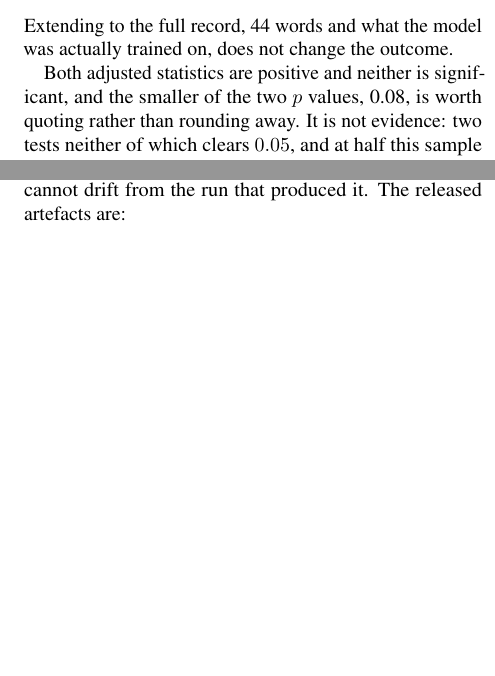
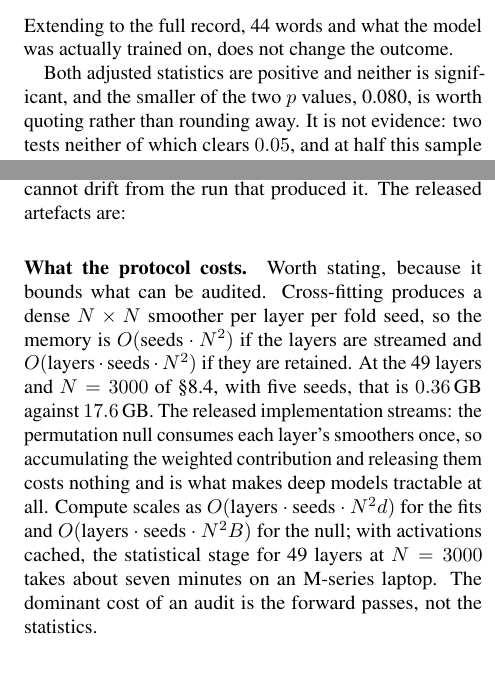
Before and after one commit to mabushi-lab/residual-stream-contamination-probing, a LaTeX thesis (paper/thesis.tex, which reads paper/generated/phase3_macros.tex): two parts of the columns of pages 17 and 18 of 22, joined at a grey line, cut so that both start at the same text, the shorter picture padded with empty space. Compiled offline with pdfLaTeX.

Commit message:
v1.1.0: streaming smoothers, Phase 3 at full sample size

```diff
--- a/paper/generated/phase3_macros.tex
+++ b/paper/generated/phase3_macros.tex
@@ -5,8 +5,8 @@
 \newcommand{\PthreeLayers}{49}
 \newcommand{\PthreeNuisLo}{0.508}
 \newcommand{\PthreeNuisHi}{0.515}
-\newcommand{\PthreePLo}{0.08}
-\newcommand{\PthreePHi}{0.21}
+\newcommand{\PthreePLo}{0.080}
+\newcommand{\PthreePHi}{0.210}
 \newcommand{\PthreeTadjFull}{0.0035}
 \newcommand{\PthreePFull}{0.21}
 \newcommand{\PthreeGapFull}{0.001}
--- a/paper/thesis.tex
+++ b/paper/thesis.tex
@@ -1019,6 +1019,21 @@ Every number in \S\ref{sec:phase0} is written into this document by a
 generated macro file rather than transcribed, so the paper cannot drift from
 the run that produced it. The released artefacts are:
 
+\paragraph{What the protocol costs.} Worth stating, because it bounds what can
+be audited. Cross-fitting produces a dense $N\times N$ smoother per layer per
+fold seed, so the memory is $O(\text{seeds}\cdot N^{2})$ if the layers are
+streamed and $O(\text{layers}\cdot\text{seeds}\cdot N^{2})$ if they are
+retained. At the \PthreeLayers{} layers and $N=3000$ of \S\ref{sec:phase3},
+with five seeds, that is $0.36$\,GB against $17.6$\,GB. The released
+implementation streams: the permutation null consumes each layer's smoothers
+once, so accumulating the weighted contribution and releasing them costs
+nothing and is what makes deep models tractable at all. Compute scales as
+$O(\text{layers}\cdot\text{seeds}\cdot N^{2}d)$ for the fits and
+$O(\text{layers}\cdot\text{seeds}\cdot N^{2}B)$ for the null; with activations
+cached, the statistical stage for \PthreeLayers{} layers at $N=3000$ takes
+about seven minutes on an M-series laptop. The dominant cost of an audit is
+the forward passes, not the statistics.
+
 \begin{itemize}\itemsep1pt
 \item \texttt{rscp.py}, the protocol, which imports and runs on numpy alone;
       torch is needed only to extract activations from a real model.
```
Also changed, not shown: docs/CHANGELOG.md, figures/c1_capacity.pdf, figures/c1_capacity_paper.pdf, figures/c2_depth_slope.pdf, figures/c2_depth_slope_paper.pdf, figures/c3_power.pdf, figures/c3_power_paper.pdf, figures/c4_profiles.pdf, figures/c4_profiles_paper.pdf, figures/c5_key_sensitivity.pdf, figures/c5_key_sensitivity_paper.pdf, figures/fig1_capacity_bias.pdf, figures/fig2_depth_assumption.pdf, figures/fig3_power.pdf, 19 more files, 2 other files.
